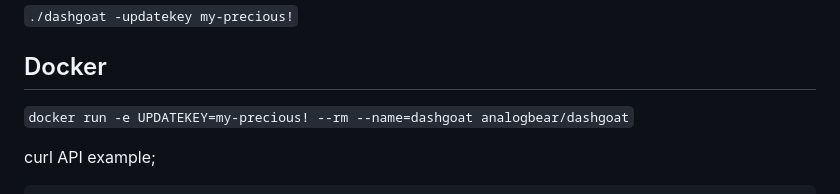
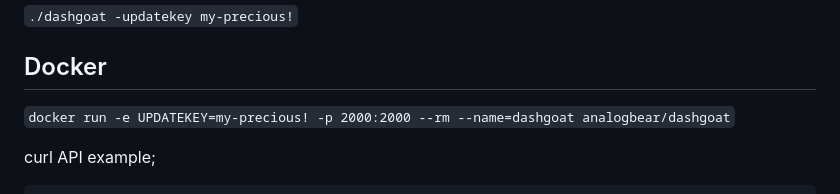
Before and after one commit to iobear/dashgoat, a Markdown page: README.md, the part around the change. Drawn GitHub-style.

Commit message:
Add port 2000

````diff
--- a/README.md
+++ b/README.md
@@ -22,7 +22,7 @@ dashGoat - A simple HTTP dashboard, easy to deploy.
 
 ## Docker
 
-```docker run -e UPDATEKEY=my-precious! --rm --name=dashgoat analogbear/dashgoat```
+```docker run -e UPDATEKEY=my-precious! -p 2000:2000 --rm --name=dashgoat analogbear/dashgoat```
 
 curl API example;
 
````
